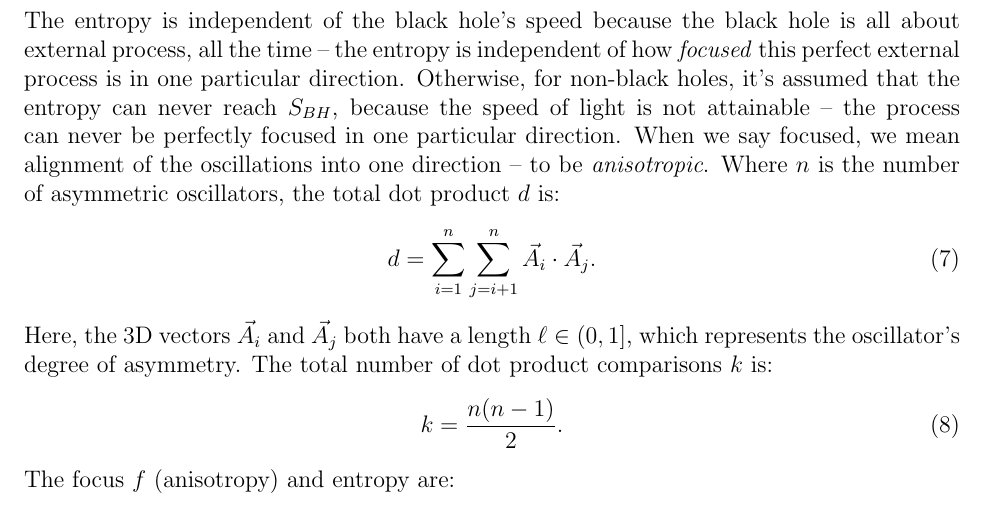
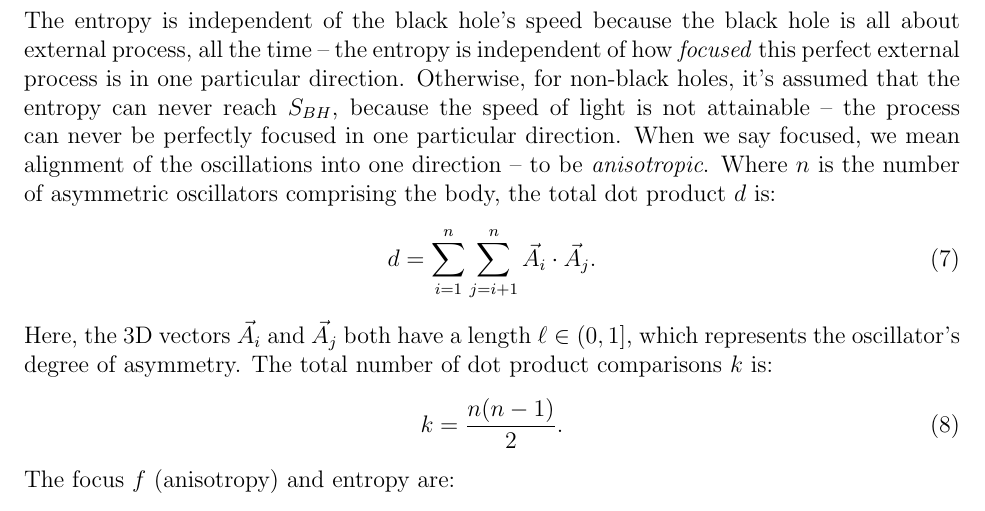
Before and after one commit to sjhalayka/papers, a LaTeX paper (space_travel/bezier_escape.tex): part of page 3 of 3, cut so that both start at the same text. Compiled offline with pdfLaTeX.

Commit message:
Add files via upload

```diff
--- a/space_travel/bezier_escape.tex
+++ b/space_travel/bezier_escape.tex
@@ -122,7 +122,7 @@ S_{BH} = 2 \pi M \left(M + \sqrt{M^2 - (J/M)^2}\right) \in (0, 4\pi M^2).
 The entropy is independent of the black hole's speed because the black hole is all about external process, all the time -- the entropy is independent of how \textit{focused} this perfect external process is in one particular direction.
 Otherwise, for non-black holes, it's assumed that the entropy can never reach $S_{BH}$, because the speed of light is not attainable -- the process can never be perfectly focused in one particular direction.
 When we say focused, we mean alignment of the oscillations into one direction -- to be \textit{anisotropic}.
-Where $n$ is the number of asymmetric oscillators, the total dot product $d$ is:
+Where $n$ is the number of asymmetric oscillators comprising the body, the total dot product $d$ is:
 \begin{equation}
 d = \sum_{i = 1}^{n}  \sum_{j = i + 1}^{n} {\vec{A}}_i  \cdot {\vec{A}}_j.
 \end{equation}
```
Also changed, not shown: space_travel/bezier_escape.pdf.
